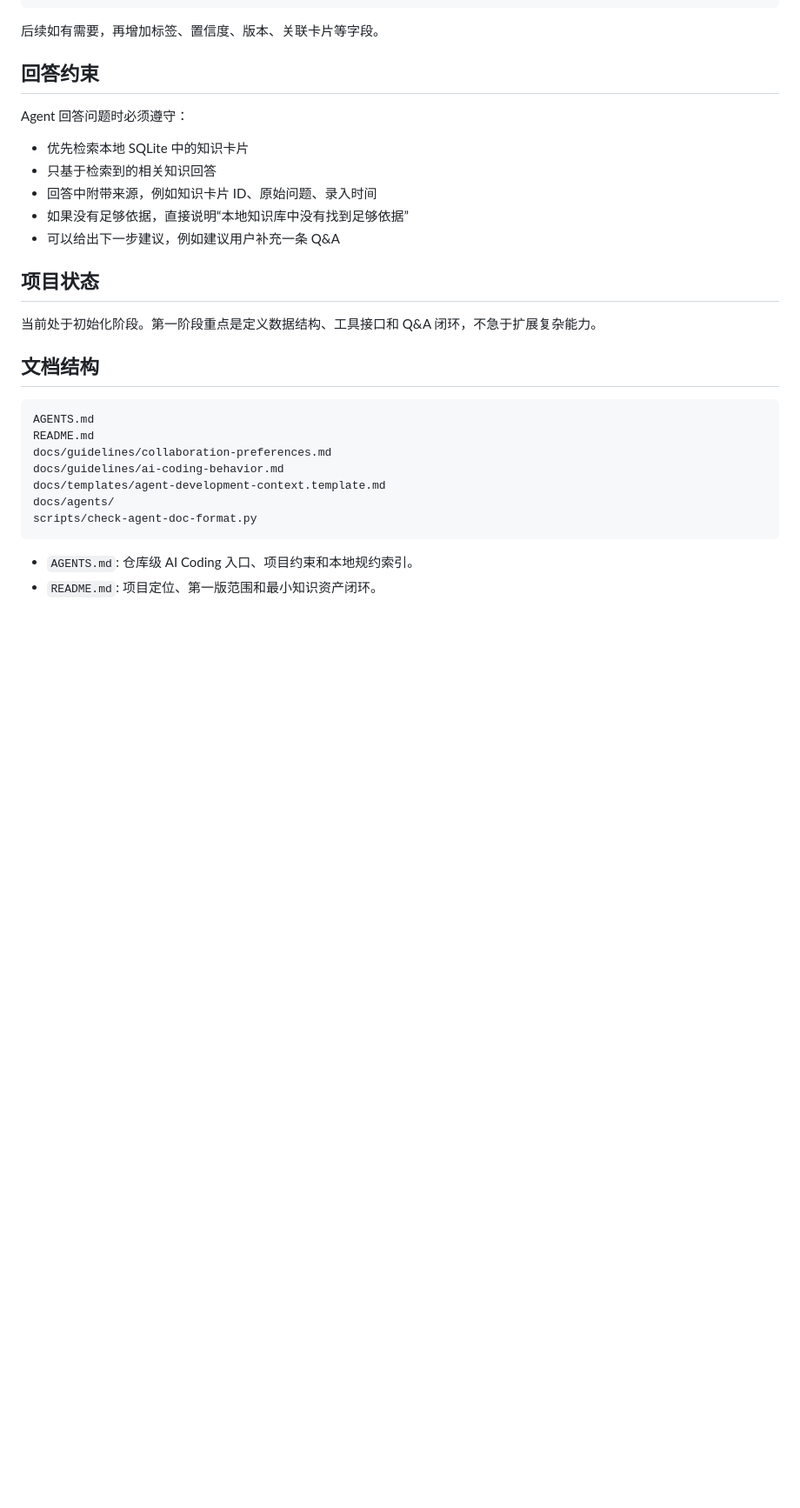
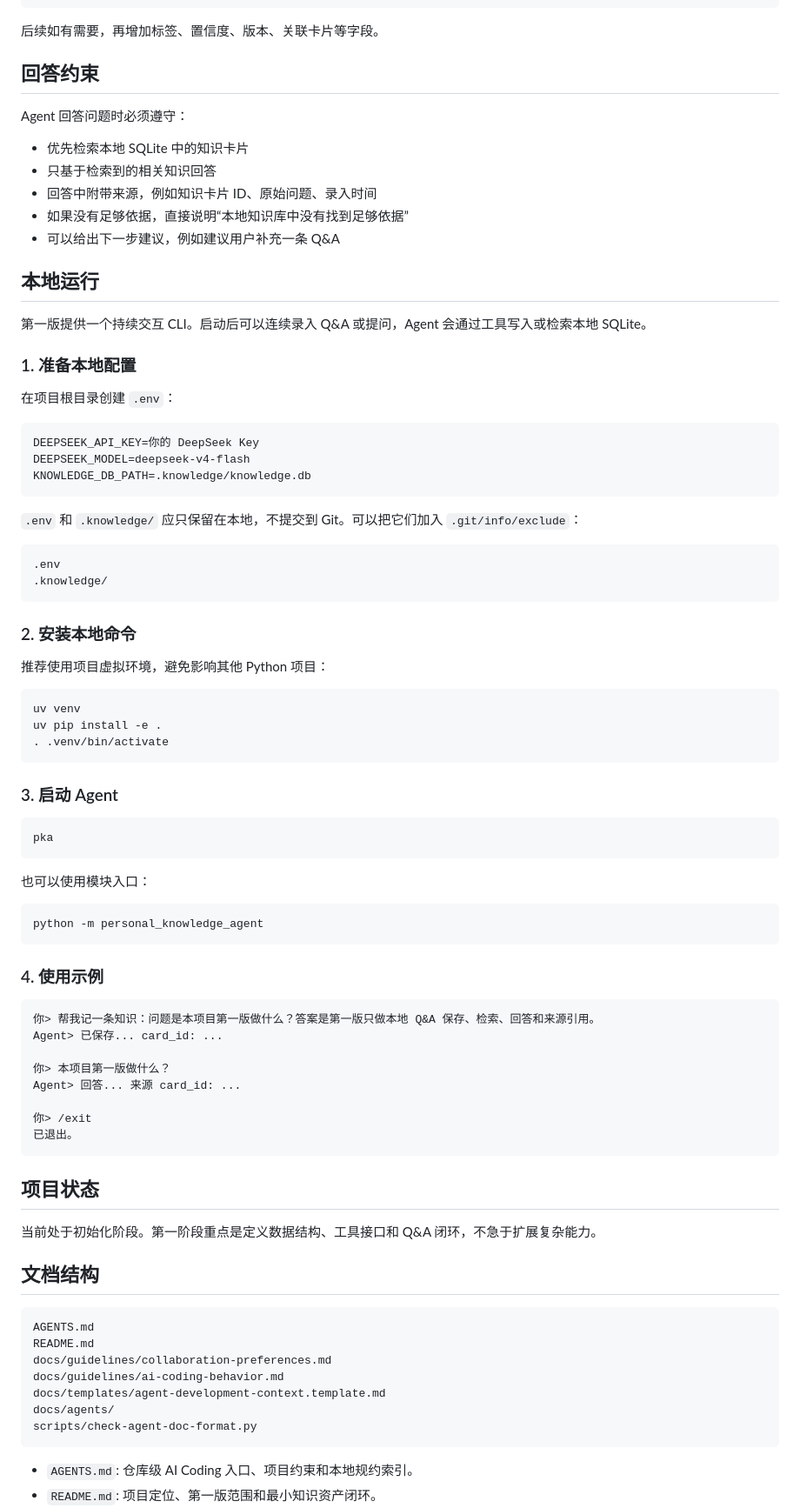
Before and after one commit to squarefive/personal-knowledge-agent-harness, a Markdown page: README.md, the part around the change. Shown at 87% size. GitHub-like rendering; blank space fills up the shorter version.

Commit message:
docs: document pka cli usage

````diff
--- a/README.md
+++ b/README.md
@@ -85,6 +85,62 @@ Agent 回答问题时必须遵守：
 - 如果没有足够依据，直接说明“本地知识库中没有找到足够依据”
 - 可以给出下一步建议，例如建议用户补充一条 Q&A
 
+## 本地运行
+
+第一版提供一个持续交互 CLI。启动后可以连续录入 Q&A 或提问，Agent 会通过工具写入或检索本地 SQLite。
+
+### 1. 准备本地配置
+
+在项目根目录创建 `.env`：
+
+```bash
+DEEPSEEK_API_KEY=你的 DeepSeek Key
+DEEPSEEK_MODEL=deepseek-v4-flash
+KNOWLEDGE_DB_PATH=.knowledge/knowledge.db
+```
+
+`.env` 和 `.knowledge/` 应只保留在本地，不提交到 Git。可以把它们加入 `.git/info/exclude`：
+
+```text
+.env
+.knowledge/
+```
+
+### 2. 安装本地命令
+
+推荐使用项目虚拟环境，避免影响其他 Python 项目：
+
+```bash
+uv venv
+uv pip install -e .
+. .venv/bin/activate
+```
+
+### 3. 启动 Agent
+
+```bash
+pka
+```
+
+也可以使用模块入口：
+
+```bash
+python -m personal_knowledge_agent
+```
+
+### 4. 使用示例
+
+```text
+你> 帮我记一条知识：问题是本项目第一版做什么？答案是第一版只做本地 Q&A 保存、检索、回答和来源引用。
+Agent> 已保存... card_id: ...
+
+你> 本项目第一版做什么？
+Agent> 回答... 来源 card_id: ...
+
+你> /exit
+已退出。
+```
+
 ## 项目状态
 
 当前处于初始化阶段。第一阶段重点是定义数据结构、工具接口和 Q&A 闭环，不急于扩展复杂能力。
````
Also changed, not shown: docs/agents/local-qa-knowledge-agent.md (+16 -3 lines).
